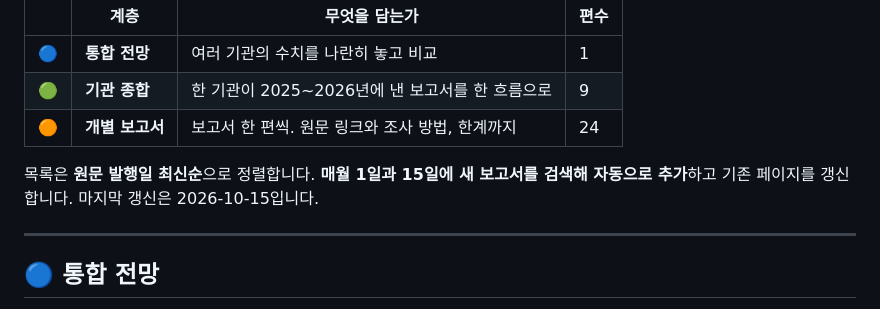
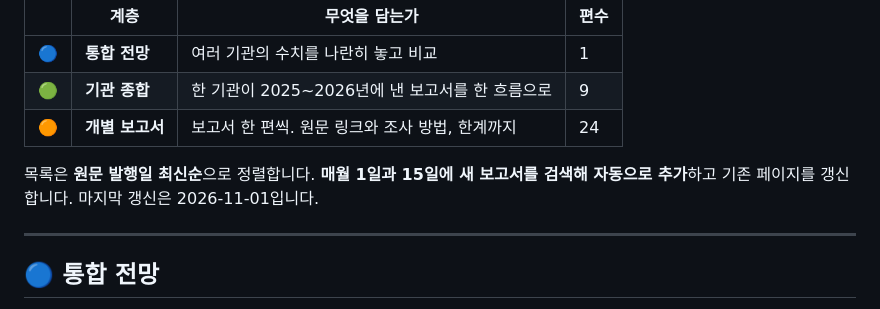
Before and after one commit to beyondlatent/ai-archive, a Markdown page: README.md, the part around the change. GitHub-like rendering.

Commit message:
Update README last-refreshed date to 2026-11-01
Scheduled refresh found no new verifiable reports from covered
institutions or new ones since the 2026-10-15 refresh, so only the
refresh date changes.

Co-Authored-By: Claude Sonnet 5.5 <noreply@anthropic.com>
Claude-Session: https://claude.ai/code/session_01HxxYTAU2hAYF5jPNbuzogL

```diff
--- a/README.md
+++ b/README.md
@@ -16,7 +16,7 @@
 | 🟢 | **기관 종합** | 한 기관이 2025~2026년에 낸 보고서를 한 흐름으로 | 9 |
 | 🟠 | **개별 보고서** | 보고서 한 편씩. 원문 링크와 조사 방법, 한계까지 | 24 |
 
-목록은 **원문 발행일 최신순**으로 정렬합니다. **매월 1일과 15일에 새 보고서를 검색해 자동으로 추가**하고 기존 페이지를 갱신합니다. 마지막 갱신은 2026-10-15입니다.
+목록은 **원문 발행일 최신순**으로 정렬합니다. **매월 1일과 15일에 새 보고서를 검색해 자동으로 추가**하고 기존 페이지를 갱신합니다. 마지막 갱신은 2026-11-01입니다.
 
 ---
 
```
